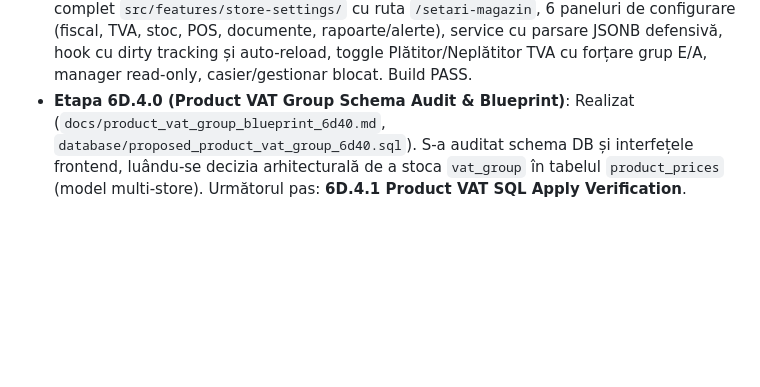
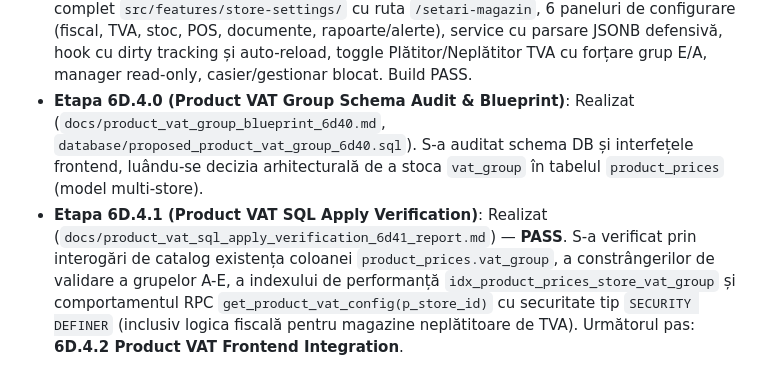
Before and after one commit to sk1fallRed25/GestiuneMagazinV.0.01, a Markdown page: docs/README_PROJECT_STATUS.md, the part around the change. Drawn GitHub-style; blank space fills up the shorter version.

Commit message:
docs: add SQL verification report for product VAT and update project status documentation

```diff
--- a/docs/README_PROJECT_STATUS.md
+++ b/docs/README_PROJECT_STATUS.md
@@ -105,4 +105,5 @@ După finalizarea etapei de audit și blueprint 5D.0, echipa poate continua impl
 - **Etapa 6D.2.1 (Store Settings Migrator Grant Security Hotfix)**: Realizat (`docs/store_settings_migrator_grants_hotfix_6d21_report.md`, `database/hotfix_store_settings_migrator_grants_6d21.sql`). S-a pregătit hotfix-ul SQL minimal de securitate pentru blocarea accesului la funcția de migrare administrativă.
 - **Etapa 6D.2.2 (Store Settings Migrator Grant Verification)**: Realizat (`docs/store_settings_migrator_grants_verification_6d22_report.md`) — **PASS**. S-a verificat prin interogări de catalog în baza de date că rolurile `anon` și `authenticated` au fost blocate de la execuția `public.migrate_stores_legacy_settings()`, în timp ce rolurile administrative (`service_role`, `postgres`) și RPC-urile de runtime își mențin permisiunile necesare.
 - **Etapa 6D.3 (Store Settings Frontend Integration)**: Realizat (`docs/store_settings_frontend_integration_6d3_report.md`) — **PASS**. S-a creat feature-ul complet `src/features/store-settings/` cu ruta `/setari-magazin`, 6 paneluri de configurare (fiscal, TVA, stoc, POS, documente, rapoarte/alerte), service cu parsare JSONB defensivă, hook cu dirty tracking și auto-reload, toggle Plătitor/Neplătitor TVA cu forțare grup E/A, manager read-only, casier/gestionar blocat. Build PASS.
-- **Etapa 6D.4.0 (Product VAT Group Schema Audit & Blueprint)**: Realizat (`docs/product_vat_group_blueprint_6d40.md`, `database/proposed_product_vat_group_6d40.sql`). S-a auditat schema DB și interfețele frontend, luându-se decizia arhitecturală de a stoca `vat_group` în tabelul `product_prices` (model multi-store). Următorul pas: **6D.4.1 Product VAT SQL Apply Verification**.
+- **Etapa 6D.4.0 (Product VAT Group Schema Audit & Blueprint)**: Realizat (`docs/product_vat_group_blueprint_6d40.md`, `database/proposed_product_vat_group_6d40.sql`). S-a auditat schema DB și interfețele frontend, luându-se decizia arhitecturală de a stoca `vat_group` în tabelul `product_prices` (model multi-store).
+- **Etapa 6D.4.1 (Product VAT SQL Apply Verification)**: Realizat (`docs/product_vat_sql_apply_verification_6d41_report.md`) — **PASS**. S-a verificat prin interogări de catalog existența coloanei `product_prices.vat_group`, a constrângerilor de validare a grupelor A-E, a indexului de performanță `idx_product_prices_store_vat_group` și comportamentul RPC `get_product_vat_config(p_store_id)` cu securitate tip `SECURITY DEFINER` (inclusiv logica fiscală pentru magazine neplătitoare de TVA). Următorul pas: **6D.4.2 Product VAT Frontend Integration**.
```
Also changed, not shown: docs/product_vat_sql_apply_verification_6d41_report.md (added, +117 -0 lines).
